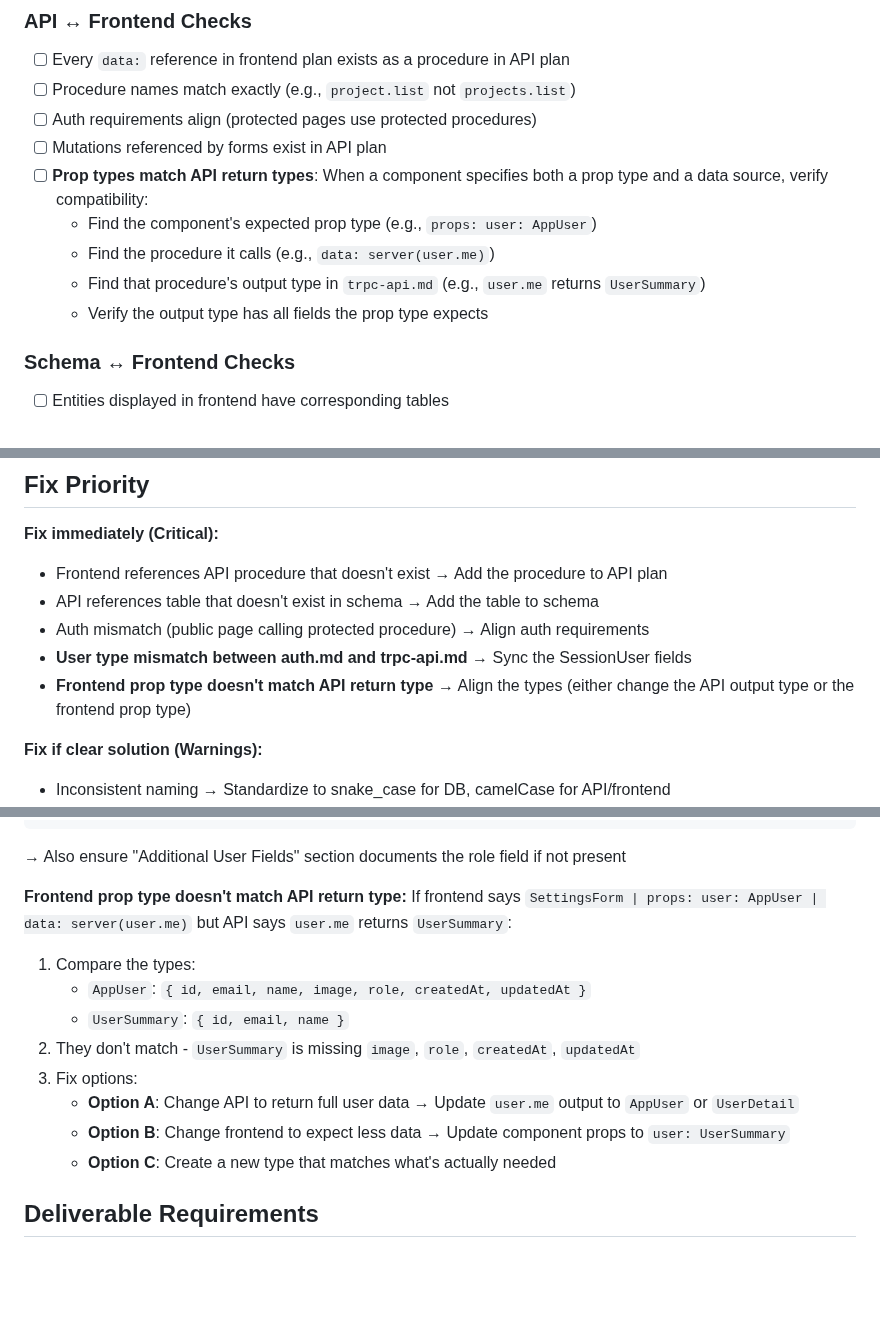
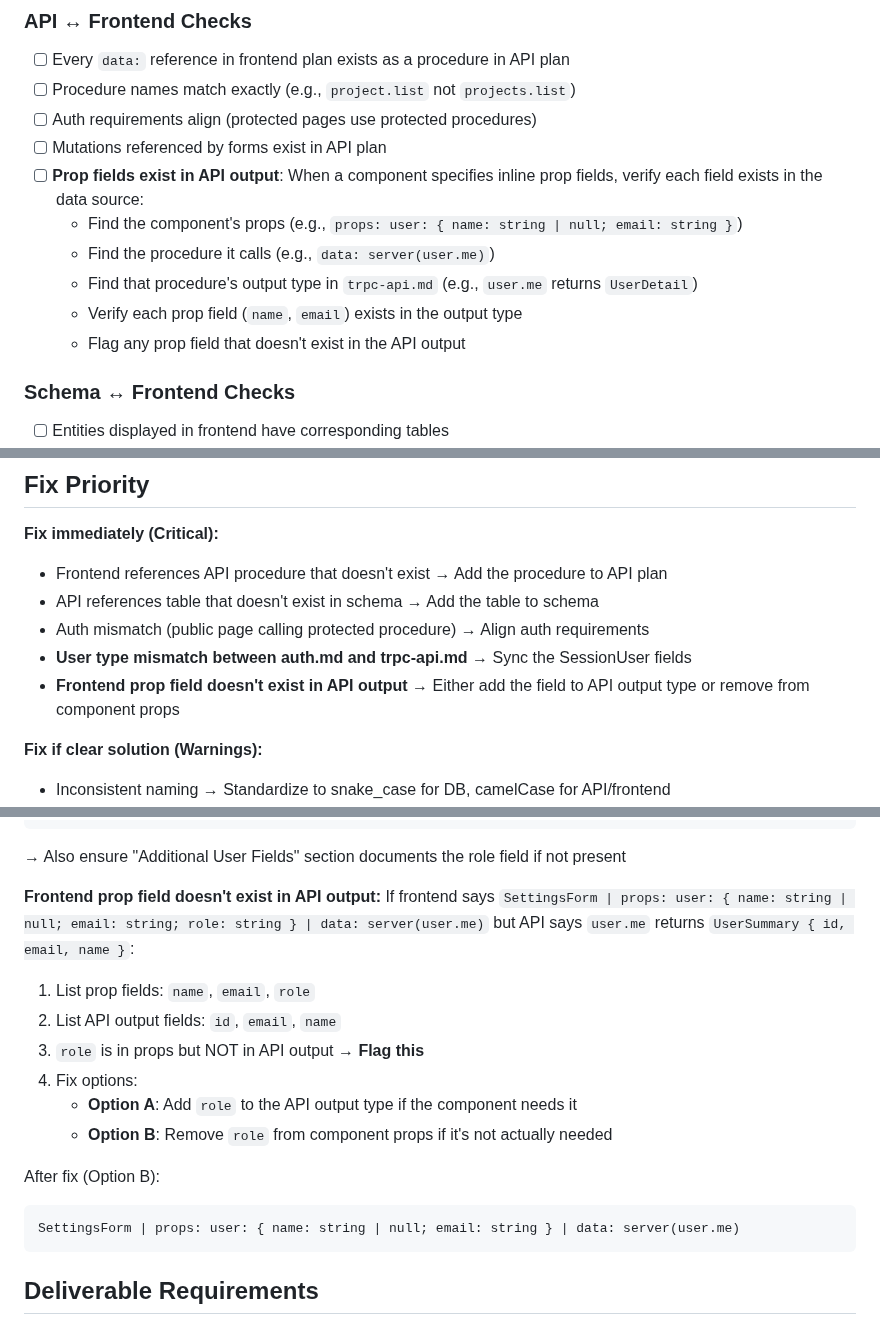
Before and after one commit to akulkarni/0perator, a Markdown page: agents/plan-verifier.md, 3 parts joined by grey strips. GitHub-like rendering; blank space fills up the shorter version.

````diff
--- a/agents/plan-verifier.md
+++ b/agents/plan-verifier.md
@@ -44,11 +44,12 @@ You are a verification agent that checks and fixes consistency across planning d
 - [ ] Procedure names match exactly (e.g., `project.list` not `projects.list`)
 - [ ] Auth requirements align (protected pages use protected procedures)
 - [ ] Mutations referenced by forms exist in API plan
-- [ ] **Prop types match API return types**: When a component specifies both a prop type and a data source, verify compatibility:
-  - Find the component's expected prop type (e.g., `props: user: AppUser`)
+- [ ] **Prop fields exist in API output**: When a component specifies inline prop fields, verify each field exists in the data source:
+  - Find the component's props (e.g., `props: user: { name: string | null; email: string }`)
   - Find the procedure it calls (e.g., `data: server(user.me)`)
-  - Find that procedure's output type in `trpc-api.md` (e.g., `user.me` returns `UserSummary`)
-  - Verify the output type has all fields the prop type expects
+  - Find that procedure's output type in `trpc-api.md` (e.g., `user.me` returns `UserDetail`)
+  - Verify each prop field (`name`, `email`) exists in the output type
+  - Flag any prop field that doesn't exist in the API output
 
 ### Schema ↔ Frontend Checks
 - [ ] Entities displayed in frontend have corresponding tables
@@ -78,7 +79,7 @@ You are a verification agent that checks and fixes consistency across planning d
 - API references table that doesn't exist in schema → Add the table to schema
 - Auth mismatch (public page calling protected procedure) → Align auth requirements
 - **User type mismatch between auth.md and trpc-api.md** → Sync the SessionUser fields
-- **Frontend prop type doesn't match API return type** → Align the types (either change the API output type or the frontend prop type)
+- **Frontend prop field doesn't exist in API output** → Either add the field to API output type or remove from component props
 
 **Fix if clear solution (Warnings):**
 - Inconsistent naming → Standardize to snake_case for DB, camelCase for API/frontend
@@ -130,16 +131,20 @@ interface SessionUser {
 ```
 → Also ensure "Additional User Fields" section documents the role field if not present
 
-**Frontend prop type doesn't match API return type:**
-If frontend says `SettingsForm | props: user: AppUser | data: server(user.me)` but API says `user.me` returns `UserSummary`:
-1. Compare the types:
-   - `AppUser`: `{ id, email, name, image, role, createdAt, updatedAt }`
-   - `UserSummary`: `{ id, email, name }`
-2. They don't match - `UserSummary` is missing `image`, `role`, `createdAt`, `updatedAt`
-3. Fix options:
-   - **Option A**: Change API to return full user data → Update `user.me` output to `AppUser` or `UserDetail`
-   - **Option B**: Change frontend to expect less data → Update component props to `user: UserSummary`
-   - **Option C**: Create a new type that matches what's actually needed
+**Frontend prop field doesn't exist in API output:**
+If frontend says `SettingsForm | props: user: { name: string | null; email: string; role: string } | data: server(user.me)` but API says `user.me` returns `UserSummary { id, email, name }`:
+
+1. List prop fields: `name`, `email`, `role`
+2. List API output fields: `id`, `email`, `name`
+3. `role` is in props but NOT in API output → **Flag this**
+4. Fix options:
+   - **Option A**: Add `role` to the API output type if the component needs it
+   - **Option B**: Remove `role` from component props if it's not actually needed
+
+After fix (Option B):
+```
+SettingsForm | props: user: { name: string | null; email: string } | data: server(user.me)
+```
 
 ## Deliverable Requirements
 
````
Also changed, not shown: agents/frontend-planner.md (+25 -9 lines).
